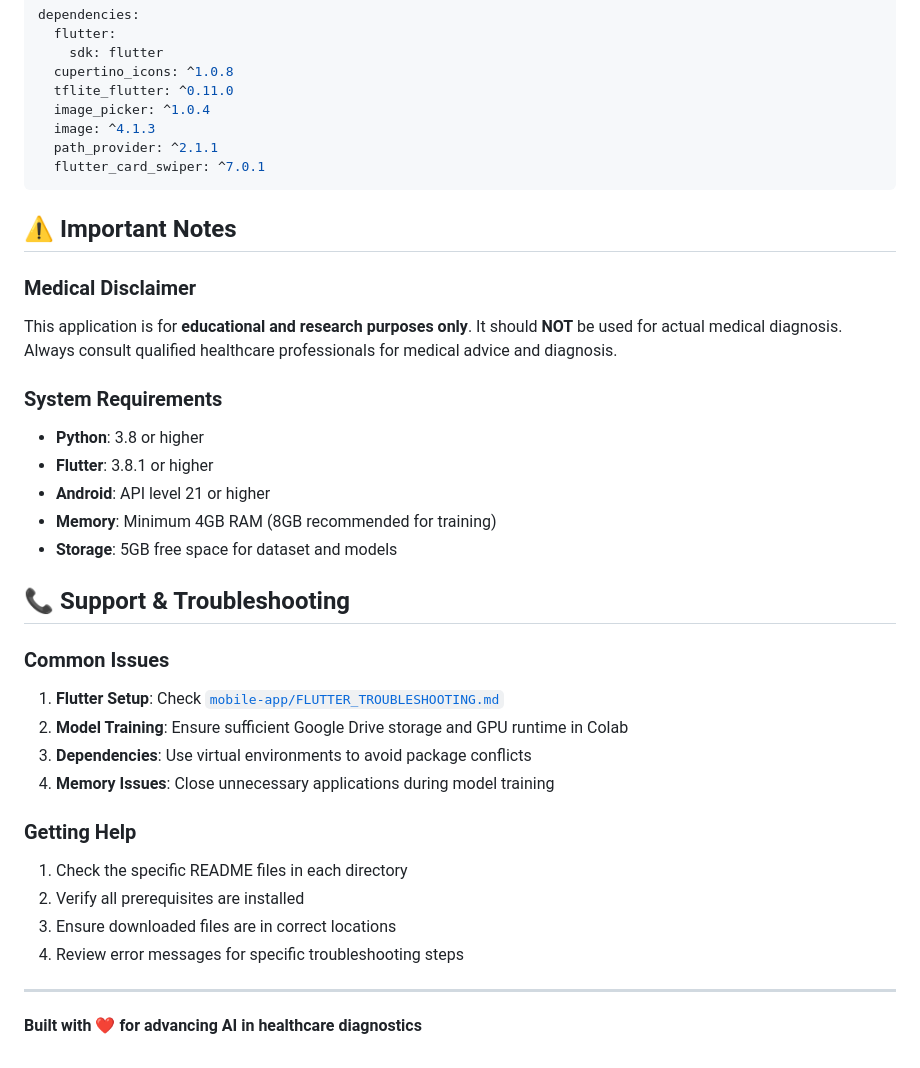
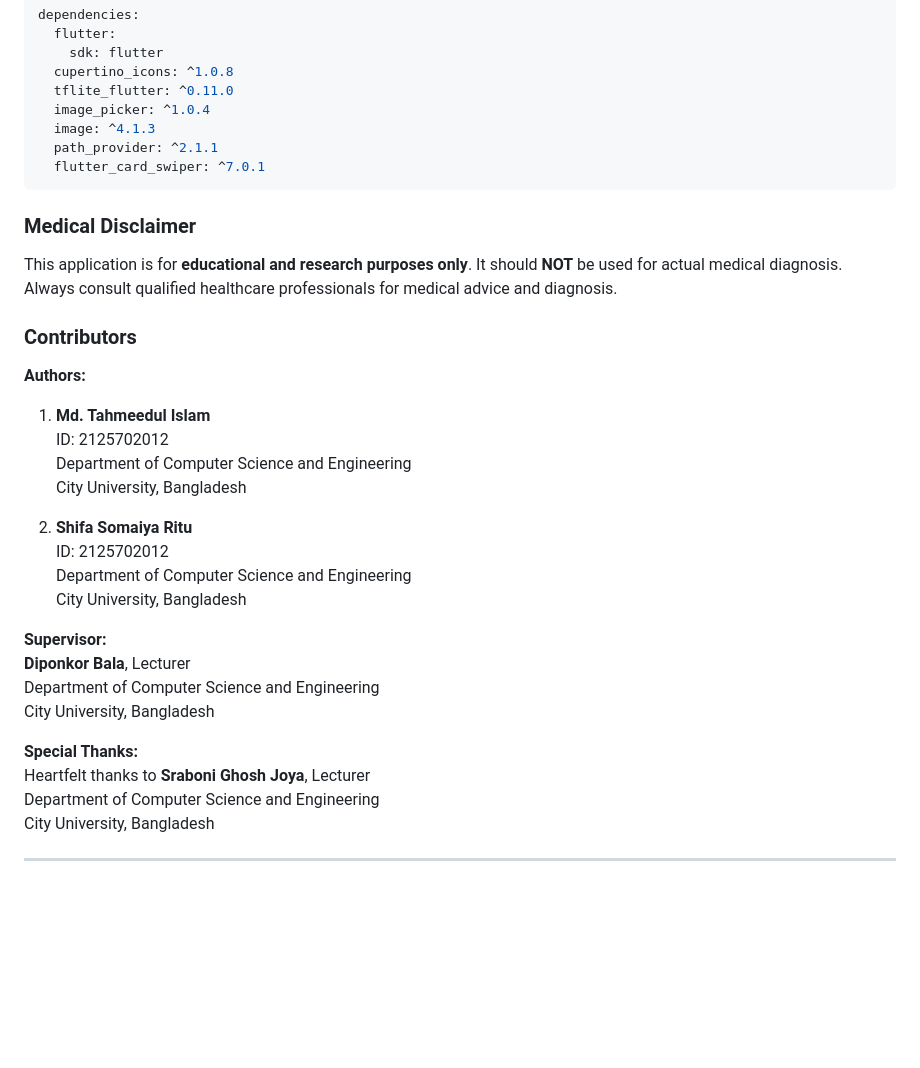
Before and after one commit to thetahmeed/SE-MobileNet-Lung-Disease-Classifier, a Markdown page: README.md, the part around one of its changes. Rendered like a GitHub page; blank space fills up the shorter version.

````diff
--- a/README.md
+++ b/README.md
@@ -275,36 +309,30 @@ dependencies:
   flutter_card_swiper: ^7.0.1
 ```
 
-## ⚠️ Important Notes
-
 ### Medical Disclaimer
-
 This application is for **educational and research purposes only**. It should **NOT** be used for actual medical diagnosis. Always consult qualified healthcare professionals for medical advice and diagnosis.
 
-### System Requirements
+### Contributors
 
-- **Python**: 3.8 or higher
-- **Flutter**: 3.8.1 or higher
-- **Android**: API level 21 or higher
-- **Memory**: Minimum 4GB RAM (8GB recommended for training)
-- **Storage**: 5GB free space for dataset and models
+**Authors:**
+1. **Md. Tahmeedul Islam**
+   ID: 2125702012
+   Department of Computer Science and Engineering
+   City University, Bangladesh
 
-## 📞 Support & Troubleshooting
+2. **Shifa Somaiya Ritu**
+   ID: 2125702012
+   Department of Computer Science and Engineering
+   City University, Bangladesh
 
-### Common Issues
+**Supervisor:**
+**Diponkor Bala**, Lecturer
+Department of Computer Science and Engineering
+City University, Bangladesh
 
-1. **Flutter Setup**: Check [`mobile-app/FLUTTER_TROUBLESHOOTING.md`](mobile-app/FLUTTER_TROUBLESHOOTING.md)
-2. **Model Training**: Ensure sufficient Google Drive storage and GPU runtime in Colab
-3. **Dependencies**: Use virtual environments to avoid package conflicts
-4. **Memory Issues**: Close unnecessary applications during model training
-
-### Getting Help
-
-1. Check the specific README files in each directory
-2. Verify all prerequisites are installed
-3. Ensure downloaded files are in correct locations
-4. Review error messages for specific troubleshooting steps
+**Special Thanks:**
+Heartfelt thanks to **Sraboni Ghosh Joya**, Lecturer
+Department of Computer Science and Engineering
+City University, Bangladesh
 
 ---
-
-**Built with ❤️ for advancing AI in healthcare diagnostics**
````
Also changed, not shown: other parts of README.md (+121 -87 lines).
